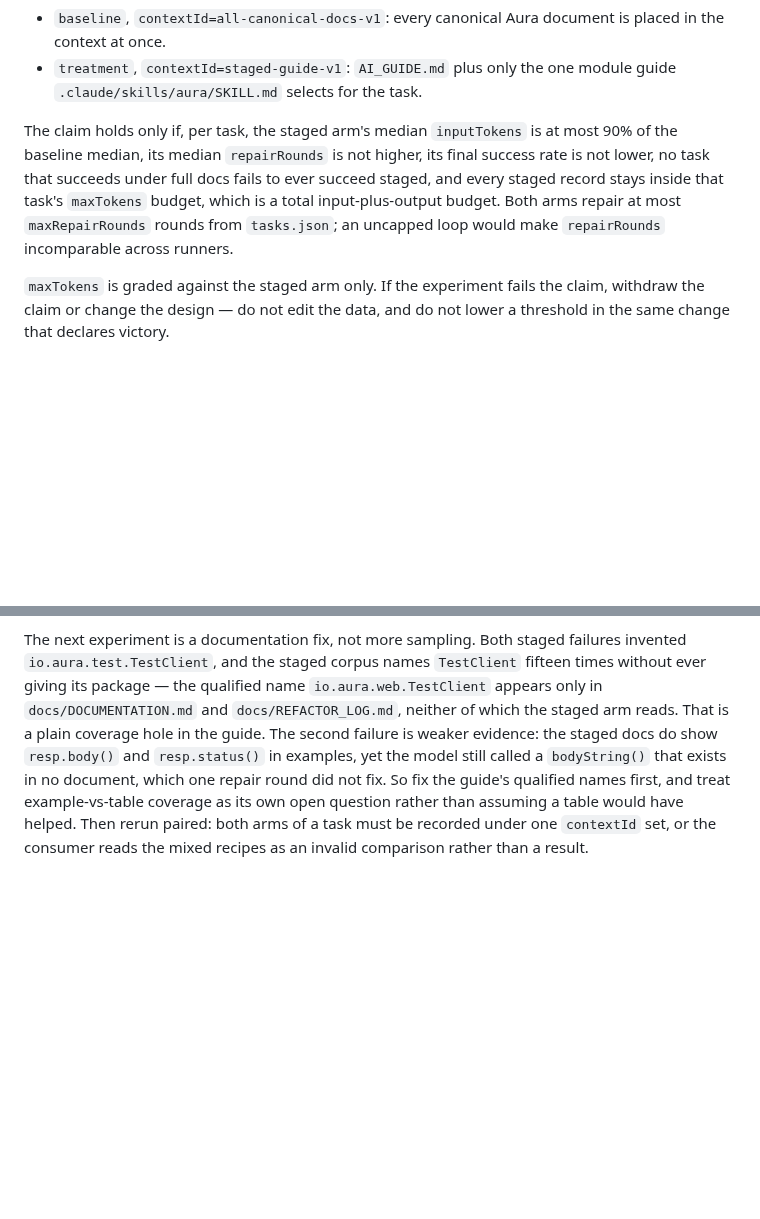
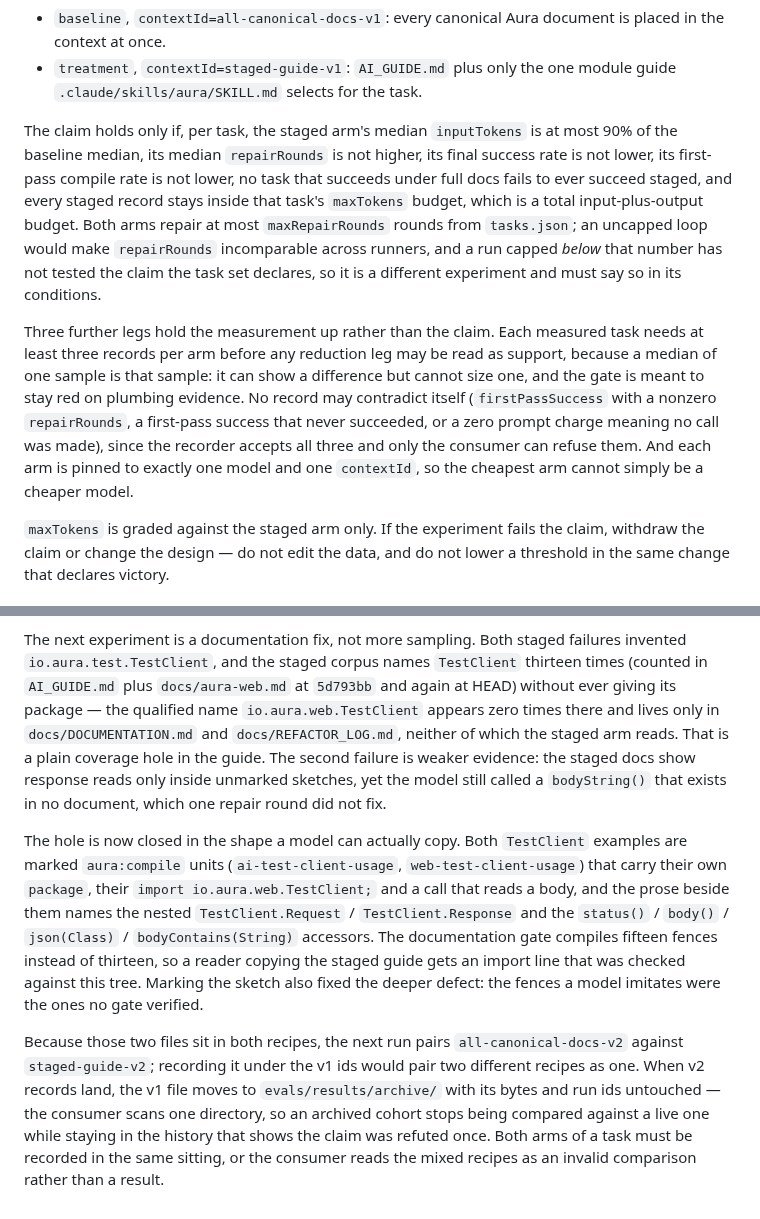
Before and after one commit to tianhaocui/aura, a Markdown page: evals/README.md, 2 parts joined by grey strips. Drawn GitHub-style; blank space fills up the shorter version.

```diff
--- a/evals/README.md
+++ b/evals/README.md
@@ -26,11 +26,23 @@ Two arms, same model, same task prompt, same verification loop:
 
 The claim holds only if, per task, the staged arm's median `inputTokens` is at
 most 90% of the baseline median, its median `repairRounds` is not higher, its
-final success rate is not lower, no task that succeeds under full docs fails to
-ever succeed staged, and every staged record stays inside that task's
-`maxTokens` budget, which is a total input-plus-output budget. Both arms repair
-at most `maxRepairRounds` rounds from `tasks.json`; an uncapped loop would make
-`repairRounds` incomparable across runners.
+final success rate is not lower, its first-pass compile rate is not lower, no
+task that succeeds under full docs fails to ever succeed staged, and every
+staged record stays inside that task's `maxTokens` budget, which is a total
+input-plus-output budget. Both arms repair at most `maxRepairRounds` rounds from
+`tasks.json`; an uncapped loop would make `repairRounds` incomparable across
+runners, and a run capped *below* that number has not tested the claim the task
+set declares, so it is a different experiment and must say so in its conditions.
+
+Three further legs hold the measurement up rather than the claim. Each measured
+task needs at least three records per arm before any reduction leg may be read as
+support, because a median of one sample is that sample: it can show a difference
+but cannot size one, and the gate is meant to stay red on plumbing evidence. No
+record may contradict itself (`firstPassSuccess` with a nonzero
+`repairRounds`, a first-pass success that never succeeded, or a zero prompt
+charge meaning no call was made), since the recorder accepts all three and only
+the consumer can refuse them. And each arm is pinned to exactly one model and one
+`contextId`, so the cheapest arm cannot simply be a cheaper model.
 
 `maxTokens` is graded against the staged arm only. If the experiment fails the
 claim, withdraw the claim or change the design — do not edit the data, and do
@@ -122,14 +134,31 @@ silencing this one.
 
 The next experiment is a documentation fix, not more sampling. Both staged
 failures invented `io.aura.test.TestClient`, and the staged corpus names
-`TestClient` fifteen times without ever giving its package — the qualified name
-`io.aura.web.TestClient` appears only in `docs/DOCUMENTATION.md` and
-`docs/REFACTOR_LOG.md`, neither of which the staged arm reads. That is a plain
-coverage hole in the guide. The second failure is weaker evidence: the staged
-docs do show `resp.body()` and `resp.status()` in examples, yet the model still
-called a `bodyString()` that exists in no document, which one repair round did
-not fix. So fix the guide's qualified names first, and treat example-vs-table
-coverage as its own open question rather than assuming a table would have
-helped. Then rerun paired: both arms of a task must be recorded under one
-`contextId` set, or the consumer reads the mixed recipes as an invalid
-comparison rather than a result.
+`TestClient` thirteen times (counted in `AI_GUIDE.md` plus `docs/aura-web.md` at
+`5d793bb` and again at HEAD) without ever giving its package — the qualified name
+`io.aura.web.TestClient` appears zero times there and lives only in
+`docs/DOCUMENTATION.md` and `docs/REFACTOR_LOG.md`, neither of which the staged
+arm reads. That is a plain coverage hole in the guide. The second failure is
+weaker evidence: the staged docs show response reads only inside unmarked
+sketches, yet the model still called a `bodyString()` that exists in no document,
+which one repair round did not fix.
+
+The hole is now closed in the shape a model can actually copy. Both `TestClient`
+examples are marked `aura:compile` units (`ai-test-client-usage`,
+`web-test-client-usage`) that carry their own `package`, their
+`import io.aura.web.TestClient;` and a call that reads a body, and the prose
+beside them names the nested `TestClient.Request` / `TestClient.Response` and the
+`status()` / `body()` / `json(Class)` / `bodyContains(String)` accessors. The
+documentation gate compiles fifteen fences instead of thirteen, so a reader
+copying the staged guide gets an import line that was checked against this tree.
+Marking the sketch also fixed the deeper defect: the fences a model imitates were
+the ones no gate verified.
+
+Because those two files sit in both recipes, the next run pairs
+`all-canonical-docs-v2` against `staged-guide-v2`; recording it under the v1 ids
+would pair two different recipes as one. When v2 records land, the v1 file moves
+to `evals/results/archive/` with its bytes and run ids untouched — the consumer
+scans one directory, so an archived cohort stops being compared against a live one
+while staying in the history that shows the claim was refuted once. Both arms of a
+task must be recorded in the same sitting, or the consumer reads the mixed recipes
+as an invalid comparison rather than a result.
```
Also changed, not shown: AI_GUIDE.md (+43 -7 lines), docs/aura-web.md (+49 -9 lines).
